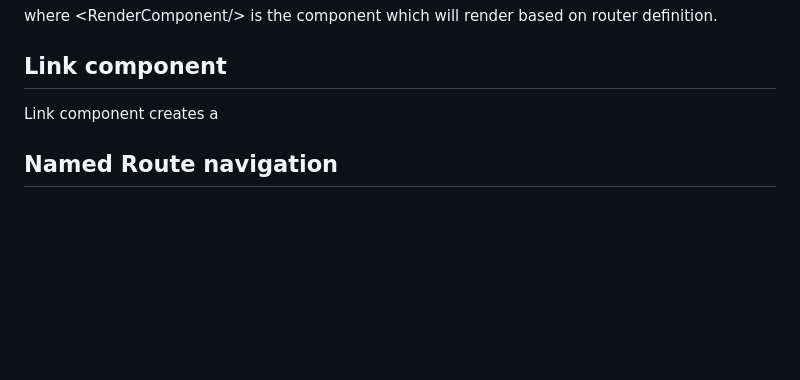
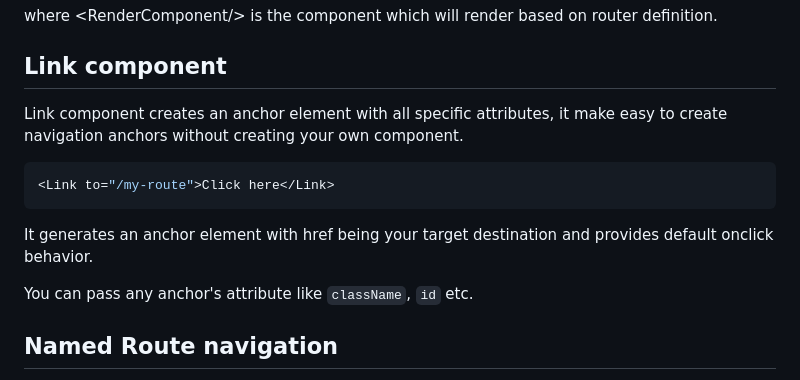
Before and after one commit to rodrigo-web-developer/simple-react-router, a Markdown page: docs/index.md, the part around the change. GitHub-like rendering; blank space fills up the shorter version.

Commit message:
link docs

````diff
--- a/docs/index.md
+++ b/docs/index.md
@@ -203,7 +203,15 @@ export default function Layout() {
 where &lt;RenderComponent/&gt; is the component which will render based on router definition.
 
 ## Link component
-Link component creates a
+Link component creates an anchor element with all specific attributes, it make easy to create navigation anchors without creating your own component.
+
+```jsx
+<Link to="/my-route">Click here</Link>
+```
+
+It generates an anchor element with href being your target destination and provides default onclick behavior.
+
+You can pass any anchor's attribute like `className`, `id` etc.
 
 
 ## Named Route navigation
````
